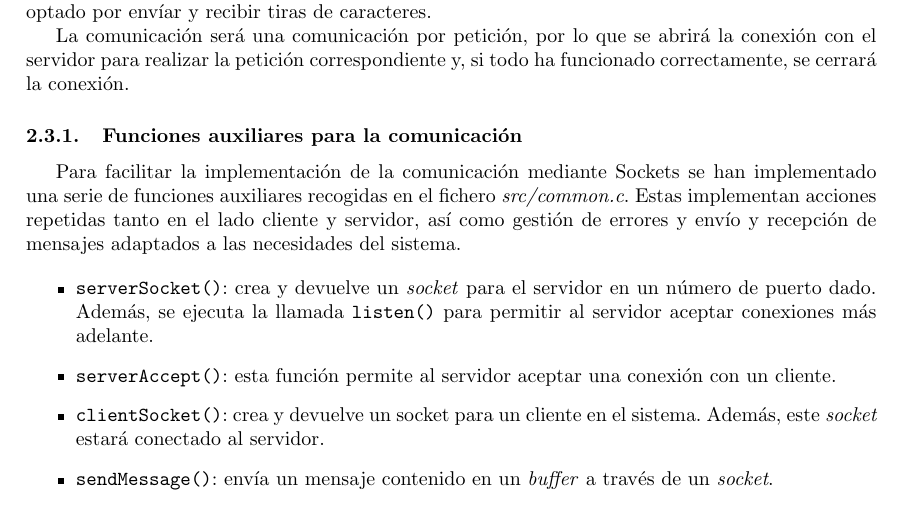
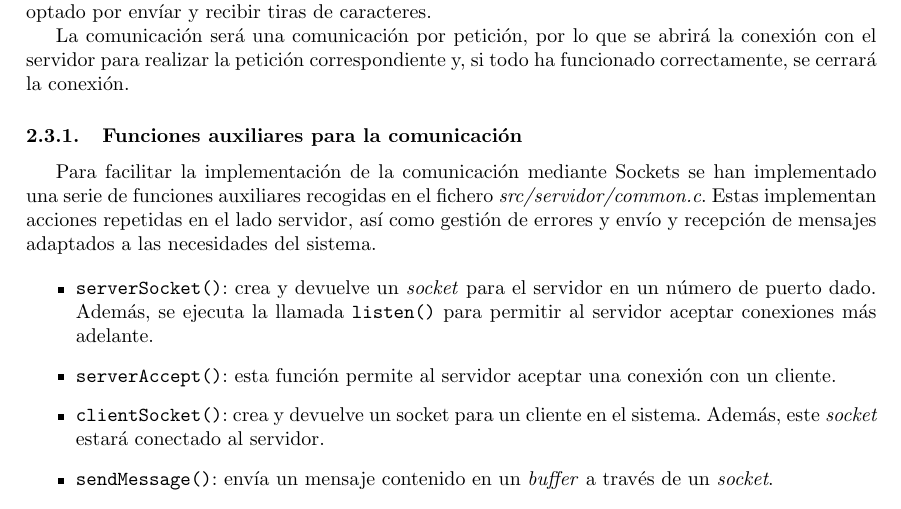
Before and after one commit to Adri-Extremix/distribuidos_final, a LaTeX document (doc/report.tex): part of page 5 of 6, cut so that both start at the same text. Compiled offline with pdfLaTeX.

Commit message:
Cambios en menores en la memoria

```diff
--- a/doc/report.tex
+++ b/doc/report.tex
@@ -122,7 +122,7 @@ La comunicación será una comunicación por petición, por lo que se abrirá la
 
 \subsubsection{Funciones auxiliares para la comunicación}
 \label{subsec:funciones}
-Para facilitar la implementación de la comunicación mediante Sockets se han implementado una serie de funciones auxiliares recogidas en el fichero \textit{src/common.c}. Estas implementan acciones repetidas tanto en el lado cliente y servidor, así como gestión de errores y envío y recepción de mensajes adaptados a las necesidades del sistema.
+Para facilitar la implementación de la comunicación mediante Sockets se han implementado una serie de funciones auxiliares recogidas en el fichero \textit{src/servidor/common.c}. Estas implementan acciones repetidas en el lado servidor, así como gestión de errores y envío y recepción de mensajes adaptados a las necesidades del sistema.
 
 \begin{itemize}
     \item \texttt{serverSocket()}: crea y devuelve un \textit{socket} para el servidor en un número de puerto dado. Además, se ejecuta la llamada \texttt{listen()} para permitir al servidor aceptar conexiones más adelante.
```
